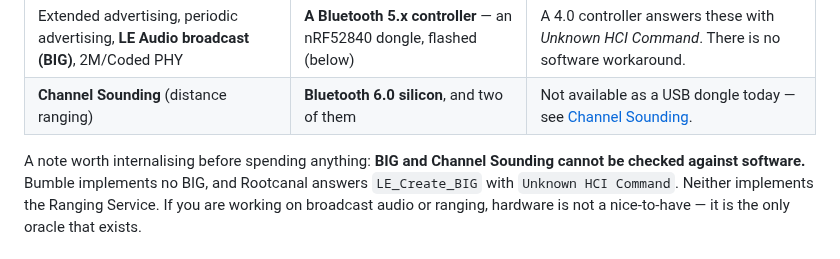
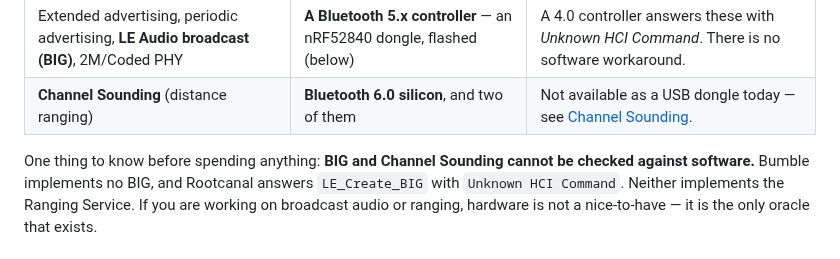
Before and after one commit to schilit/simble, a Markdown page: docs/usb-controllers.md, the part around the change. Rendered like a GitHub page.

Commit message:
docs: plainer wording
Co-Authored-By: Claude Opus 5 <noreply@anthropic.com>

```diff
--- a/docs/usb-controllers.md
+++ b/docs/usb-controllers.md
@@ -25,7 +25,7 @@ everything above it.
 | Extended advertising, periodic advertising, **LE Audio broadcast (BIG)**, 2M/Coded PHY | **A Bluetooth 5.x controller** — an nRF52840 dongle, flashed (below) | A 4.0 controller answers these with *Unknown HCI Command*. There is no software workaround. |
 | **Channel Sounding** (distance ranging) | **Bluetooth 6.0 silicon**, and two of them | Not available as a USB dongle today — see [Channel Sounding](#channel-sounding-hardware). |
 
-A note worth internalising before spending anything: **BIG and Channel
+One thing to know before spending anything: **BIG and Channel
 Sounding cannot be checked against software.** Bumble implements no BIG, and
 Rootcanal answers `LE_Create_BIG` with `Unknown HCI Command`. Neither
 implements the Ranging Service. If you are working on broadcast audio or
```
